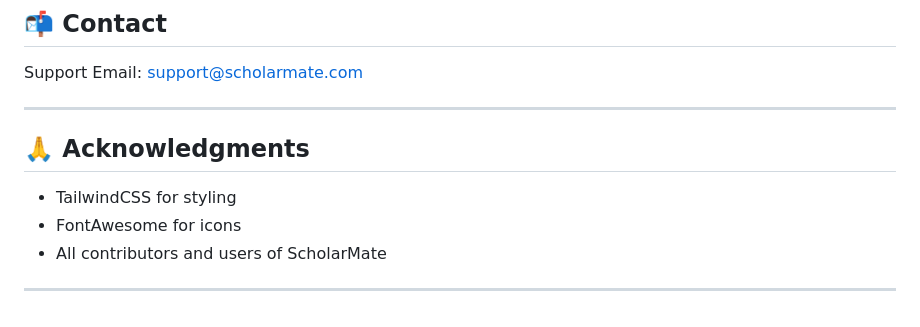
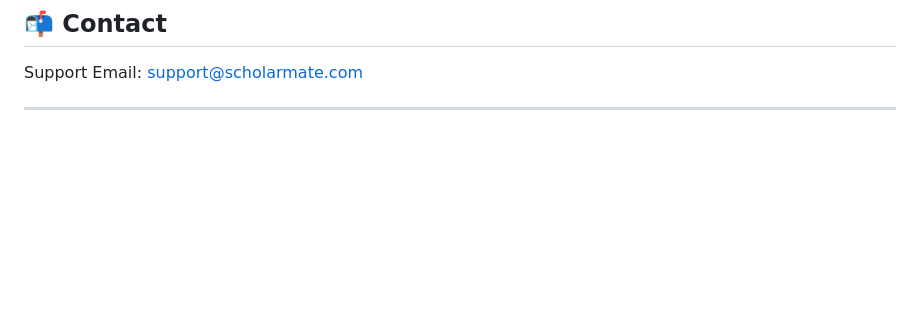
Before and after one commit to dragonpilee/ScholarMate, a Markdown page: README.md, the part around the change. Rendered like a GitHub page; blank space fills up the shorter version.

```diff
--- a/README.md
+++ b/README.md
@@ -158,11 +158,3 @@ This project is licensed under the MIT License - see the LICENSE file for detail
 Support Email: support@scholarmate.com
 
 ---
-
-## 🙏 Acknowledgments
-
-- TailwindCSS for styling
-- FontAwesome for icons
-- All contributors and users of ScholarMate
-
----
```
